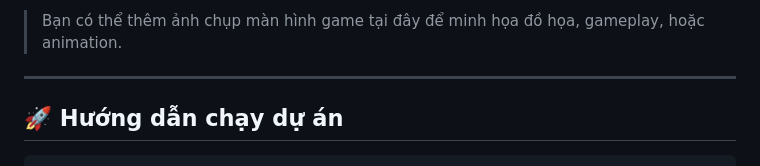
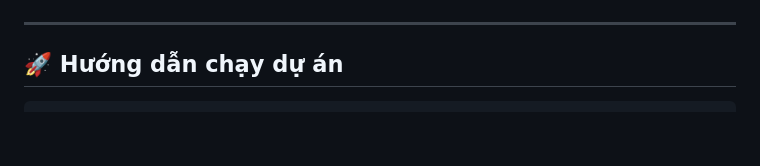
Before and after one commit to DuyHalonas/SunnyLand-Game, a Markdown page: README.md, the part around one of its changes. GitHub-like rendering; blank space fills up the shorter version.

```diff
--- a/README.md
+++ b/README.md
@@ -102,5 +105,5 @@ Mỗi map chứa câu đố, quái vật và vật phẩm cần khám phá để
 
-> Bạn có thể thêm ảnh chụp màn hình game tại đây để minh họa đồ họa, gameplay, hoặc animation.
+
 
 ---
 
```
Also changed, not shown: other parts of README.md (+4 -1 lines).
